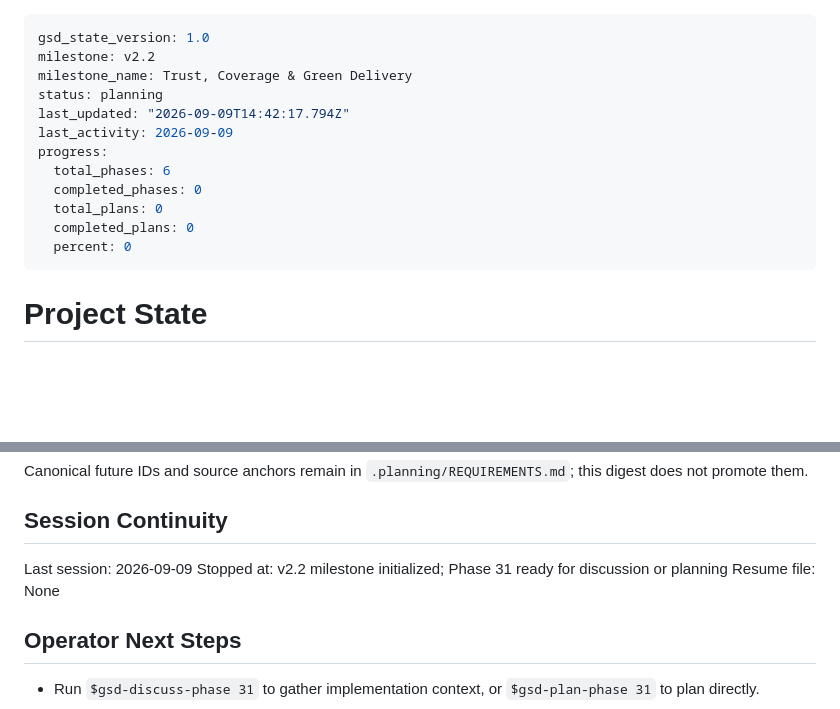
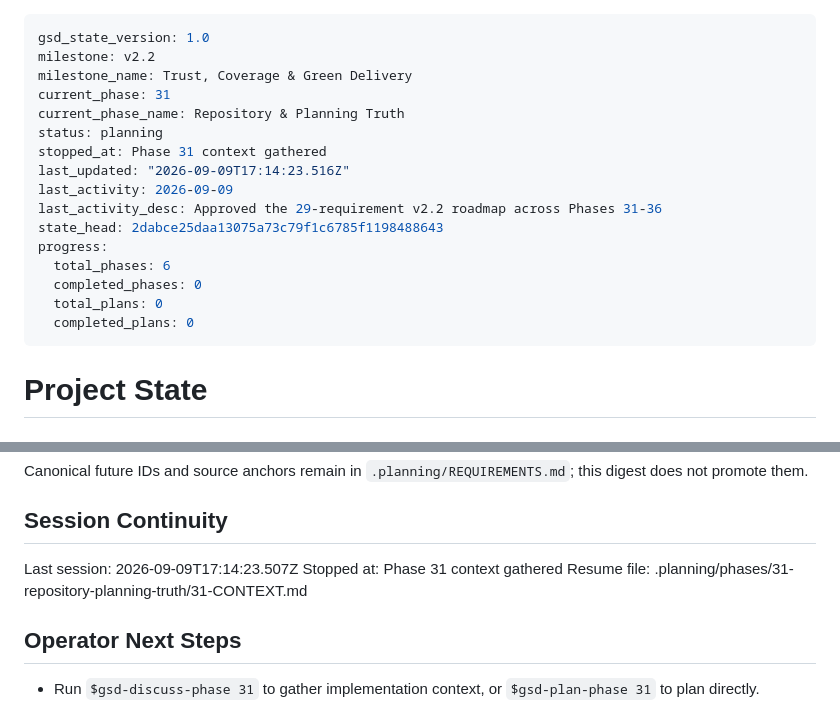
Before and after one commit to szTheory/oarlock, a Markdown page: .planning/STATE.md, 2 parts joined by grey strips. Rendered like a GitHub page; blank space fills up the shorter version.

Commit message:
docs(state): record phase 31 context session

```diff
--- a/.planning/STATE.md
+++ b/.planning/STATE.md
@@ -2,15 +2,19 @@
 gsd_state_version: 1.0
 milestone: v2.2
 milestone_name: Trust, Coverage & Green Delivery
+current_phase: 31
+current_phase_name: Repository & Planning Truth
 status: planning
-last_updated: "2026-09-09T14:42:17.794Z"
+stopped_at: Phase 31 context gathered
+last_updated: "2026-09-09T17:14:23.516Z"
 last_activity: 2026-09-09
+last_activity_desc: Approved the 29-requirement v2.2 roadmap across Phases 31-36
+state_head: 2dabce25daa13075a73c79f1c6785f1198488643
 progress:
   total_phases: 6
   completed_phases: 0
   total_plans: 0
   completed_plans: 0
-  percent: 0
 ---
 
 # Project State
@@ -71,9 +76,9 @@ Canonical future IDs and source anchors remain in `.planning/REQUIREMENTS.md`; t
 
 ## Session Continuity
 
-Last session: 2026-09-09
-Stopped at: v2.2 milestone initialized; Phase 31 ready for discussion or planning
-Resume file: None
+Last session: 2026-09-09T17:14:23.507Z
+Stopped at: Phase 31 context gathered
+Resume file: .planning/phases/31-repository-planning-truth/31-CONTEXT.md
 
 ## Operator Next Steps
 
```
Also changed, not shown: other parts of .planning/STATE.md (+1 -0 lines).
